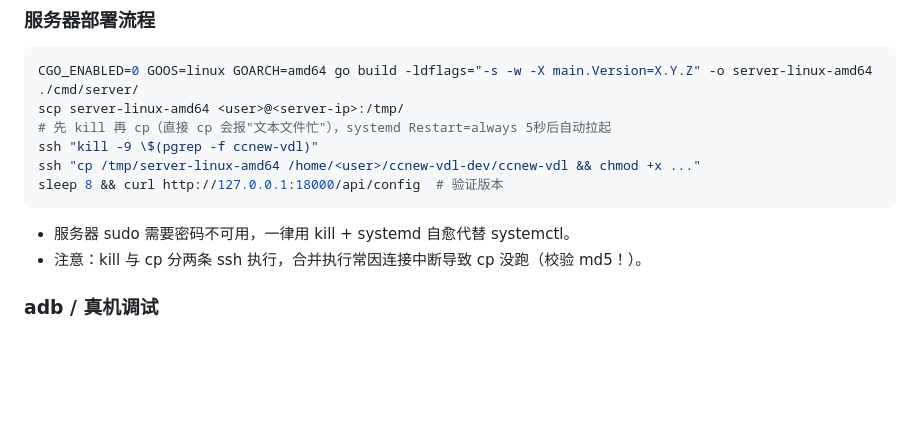
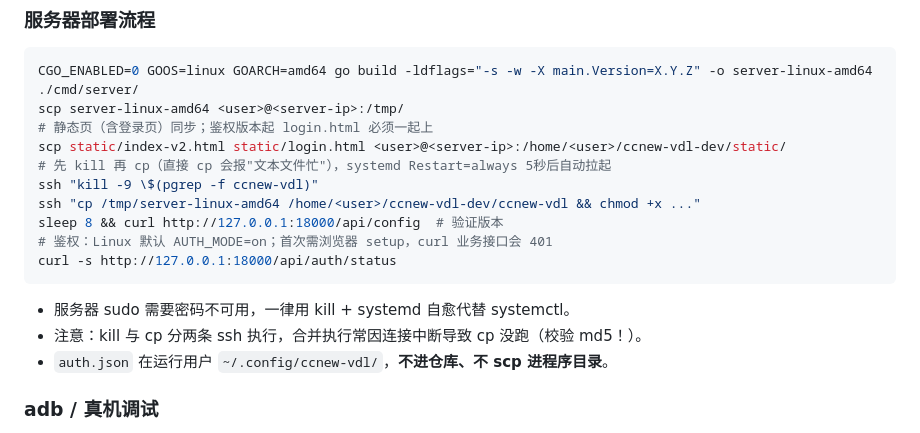
Before and after one commit to Star-wsc/ccnew-vdl, a Markdown page: CLAUDE.md, the part around the change. GitHub-like rendering; blank space fills up the shorter version.

````diff
--- a/CLAUDE.md
+++ b/CLAUDE.md
@@ -88,13 +88,18 @@ mv ~/.gradle/init.gradle.bak ~/.gradle/init.gradle
 ```bash
 CGO_ENABLED=0 GOOS=linux GOARCH=amd64 go build -ldflags="-s -w -X main.Version=X.Y.Z" -o server-linux-amd64 ./cmd/server/
 scp server-linux-amd64 <user>@<server-ip>:/tmp/
+# 静态页（含登录页）同步；鉴权版本起 login.html 必须一起上
+scp static/index-v2.html static/login.html <user>@<server-ip>:/home/<user>/ccnew-vdl-dev/static/
 # 先 kill 再 cp（直接 cp 会报"文本文件忙"），systemd Restart=always 5秒后自动拉起
 ssh "kill -9 \$(pgrep -f ccnew-vdl)"
 ssh "cp /tmp/server-linux-amd64 /home/<user>/ccnew-vdl-dev/ccnew-vdl && chmod +x ..."
 sleep 8 && curl http://127.0.0.1:18000/api/config  # 验证版本
+# 鉴权：Linux 默认 AUTH_MODE=on；首次需浏览器 setup，curl 业务接口会 401
+curl -s http://127.0.0.1:18000/api/auth/status
 ```
 - 服务器 sudo 需要密码不可用，一律用 kill + systemd 自愈代替 systemctl。
 - 注意：kill 与 cp 分两条 ssh 执行，合并执行常因连接中断导致 cp 没跑（校验 md5！）。
+- `auth.json` 在运行用户 `~/.config/ccnew-vdl/`，**不进仓库、不 scp 进程序目录**。
 
 ### adb / 真机调试
 - Git Bash 下 adb shell 内的绝对路径必须加 `export MSYS_NO_PATHCONV=1`，
````
Also changed, not shown: DEVELOPMENT.md (+35 -11 lines).
